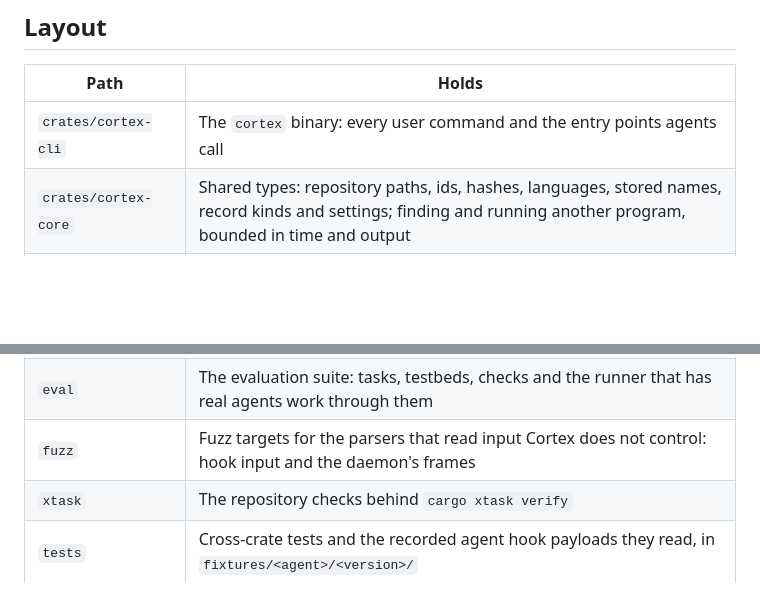
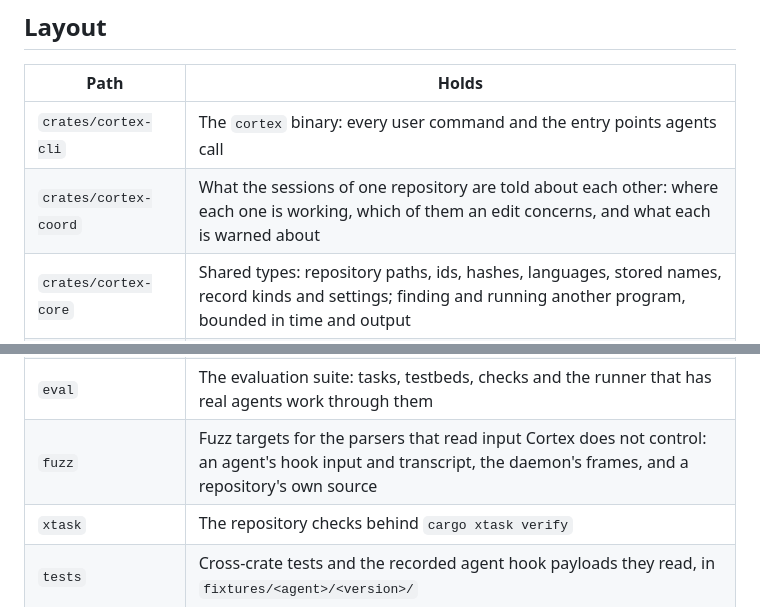
Before and after one commit to 1337Xcode/cortex, a Markdown page: CONTRIBUTING.md, 2 parts joined by grey strips. Drawn GitHub-style; blank space fills up the shorter version.

Commit message:
docs(repo): name every crate and fuzz target in the layout

```diff
--- a/CONTRIBUTING.md
+++ b/CONTRIBUTING.md
@@ -33,6 +33,7 @@
 | Path | Holds |
 | --- | --- |
 | `crates/cortex-cli` | The `cortex` binary: every user command and the entry points agents call |
+| `crates/cortex-coord` | What the sessions of one repository are told about each other: where each one is working, which of them an edit concerns, and what each is warned about |
 | `crates/cortex-core` | Shared types: repository paths, ids, hashes, languages, stored names, record kinds and settings; finding and running another program, bounded in time and output |
 | `crates/cortex-daemon` | The daemon: one process per repository that keeps its index current, records what agents do, holds the graph and answers retrievals; the only writer of the database |
 | `crates/cortex-git` | Reading a repository's git history and work tree: the commits on the first-parent line, the files each one changed, and the uncommitted files |
@@ -44,7 +45,7 @@
 | `crates/cortex-retrieve` | Retrieval: seeds from a prompt and a session, spreading activation over the graph, the gate, and the work order and primer it renders |
 | `crates/cortex-store` | The SQLite database in `.cortex/`: migrations, the single writer and readers |
 | `eval` | The evaluation suite: tasks, testbeds, checks and the runner that has real agents work through them |
-| `fuzz` | Fuzz targets for the parsers that read input Cortex does not control: hook input and the daemon's frames |
+| `fuzz` | Fuzz targets for the parsers that read input Cortex does not control: an agent's hook input and transcript, the daemon's frames, and a repository's own source |
 | `xtask` | The repository checks behind `cargo xtask verify` |
 | `tests` | Cross-crate tests and the recorded agent hook payloads they read, in `fixtures/<agent>/<version>/` |
 
```
